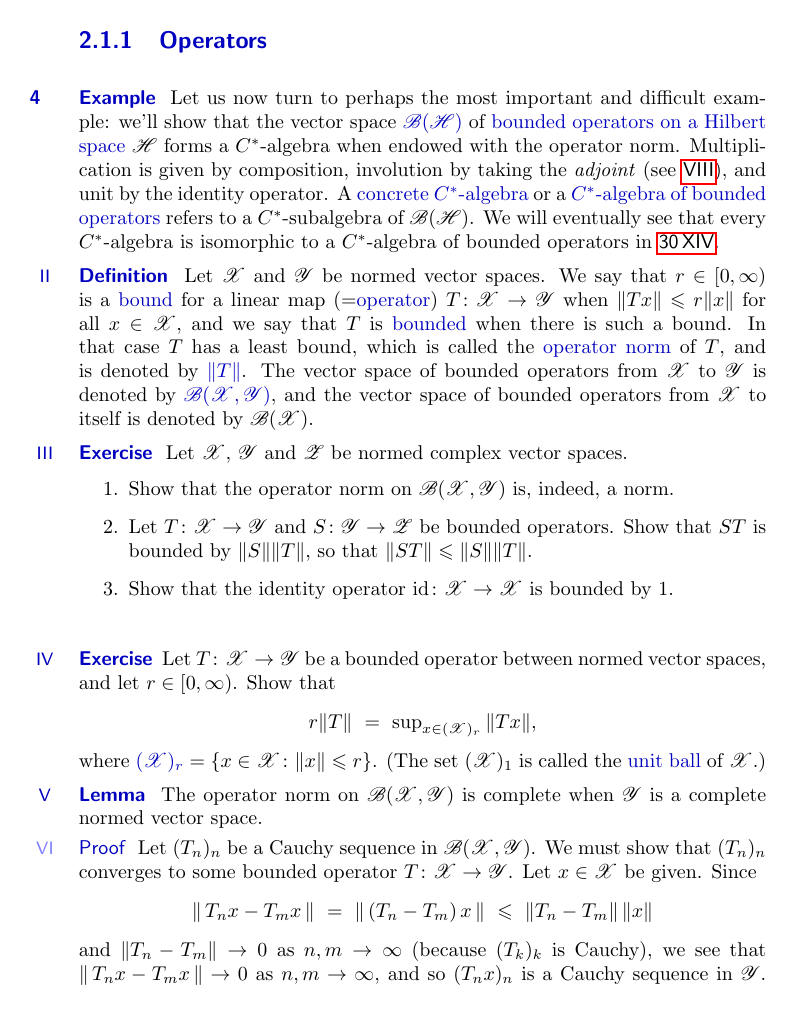
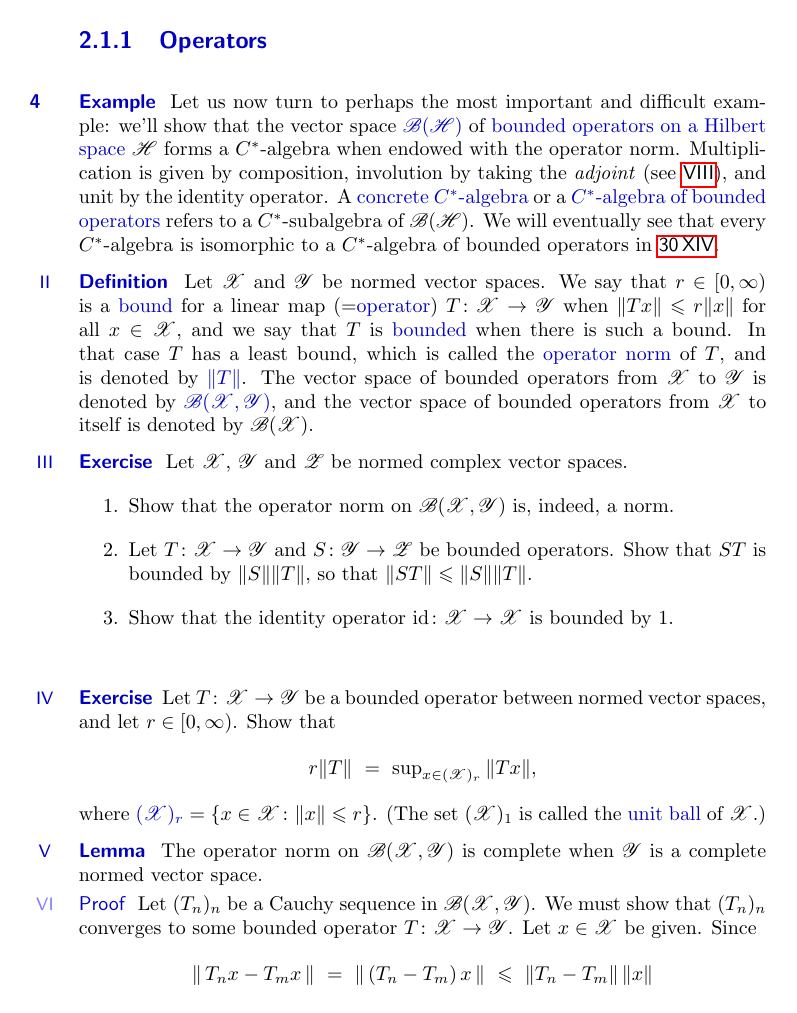
Before and after one commit to westerbaan/theses, a LaTeX thesis (a.tex, which reads common.tex): page 18 of 223. Compiled offline with pdfLaTeX.

Commit message:
tweaks point spacing

```diff
--- a/common.tex
+++ b/common.tex
@@ -350,12 +350,12 @@ paperheight=240truemm}
     \label{parsec-\the\value{parsec}.\the\value{point}}%
 	\ifthenelse{\equal{\value{point}}{10}}{}{%
 		\ifthenelse{\equal{\value{pointdepth}}{1}}{%
-			\par\penalty-100\vskip.5em\noindent%
+			\par\penalty-100\vskip.6em\noindent%
 		}{%
 			\ifthenelse{\equal{\value{pointdepth}}{2}}{%
-				\par\penalty-50\vskip.3em\noindent%
+				\par\penalty-50\vskip.2em\noindent%
 			}{%
-				\par\penalty-25\vskip.2em\noindent%
+				\par\penalty-25\vskip.1em\noindent%
 			}%
 		}%
 		\marginnote{\makebox[2em][c]{\small%
```
